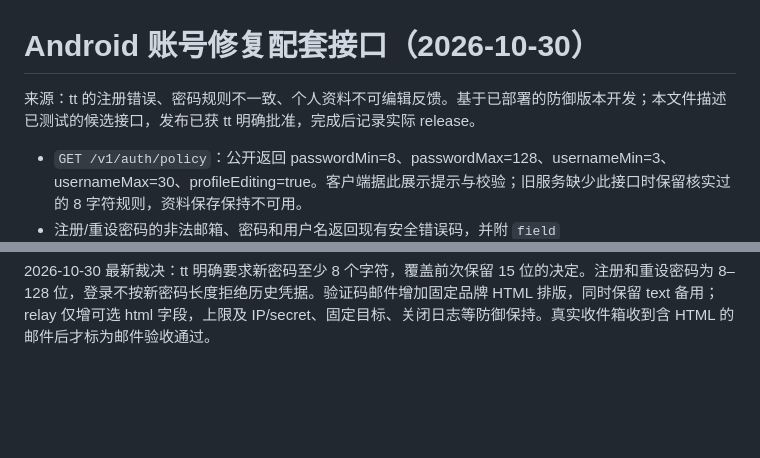
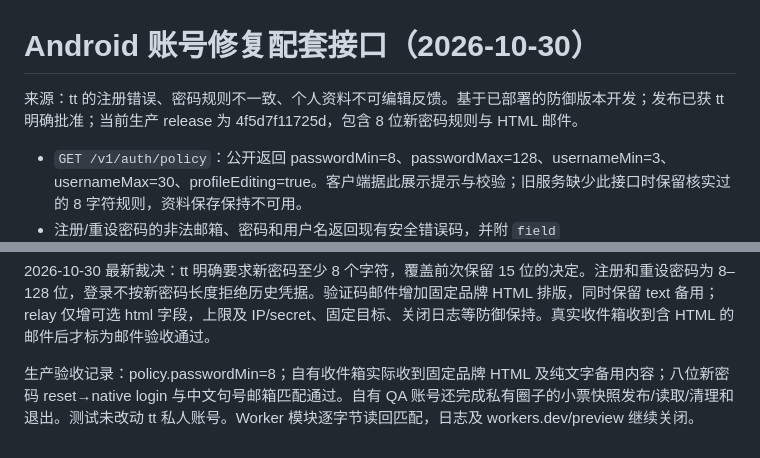
Before and after one commit to 37chengshan/xiaopiao, a Markdown page: docs/API-ACCOUNT.md, 2 parts joined by grey strips. Drawn GitHub-style; blank space fills up the shorter version.

```diff
--- a/docs/API-ACCOUNT.md
+++ b/docs/API-ACCOUNT.md
@@ -1,6 +1,6 @@
 # Android 账号修复配套接口（2026-10-30）
 
-来源：tt 的注册错误、密码规则不一致、个人资料不可编辑反馈。基于已部署的防御版本开发；本文件描述已测试的候选接口，发布已获 tt 明确批准，完成后记录实际 release。
+来源：tt 的注册错误、密码规则不一致、个人资料不可编辑反馈。基于已部署的防御版本开发；发布已获 tt 明确批准；当前生产 release 为 4f5d7f11725d，包含 8 位新密码规则与 HTML 邮件。
 
 - `GET /v1/auth/policy`：公开返回 passwordMin=8、passwordMax=128、usernameMin=3、usernameMax=30、profileEditing=true。客户端据此展示提示与校验；旧服务缺少此接口时保留核实过的 8 字符规则，资料保存保持不可用。
 - 注册/重设密码的非法邮箱、密码和用户名返回现有安全错误码，并附 `field`（email/password/username）。不返回提交值。客户端确认密码字段只在本机比较，不上传。
@@ -17,3 +17,5 @@
 补充登录兼容性：新密码仍遵守 15–128 字符；登录只验证已有密码的原值（非空且最多 128 字符），不以新密码长度拒绝历史短密码。邮箱/登录标识规范化大小写、全角字符与中文句号，密码不 trim、不规范化。回归包含历史 10 位密码退出后重登，以及中文句号邮箱。tt 提供的账号仅做存在性与验证状态只读检查，未尝试密码、改密或变更资料。
 
 2026-10-30 最新裁决：tt 明确要求新密码至少 8 个字符，覆盖前次保留 15 位的决定。注册和重设密码为 8–128 位，登录不按新密码长度拒绝历史凭据。验证码邮件增加固定品牌 HTML 排版，同时保留 text 备用；relay 仅增可选 html 字段，上限及 IP/secret、固定目标、关闭日志等防御保持。真实收件箱收到含 HTML 的邮件后才标为邮件验收通过。
+
+生产验收记录：policy.passwordMin=8；自有收件箱实际收到固定品牌 HTML 及纯文字备用内容；八位新密码 reset→native login 与中文句号邮箱匹配通过。自有 QA 账号还完成私有圈子的小票快照发布/读取/清理和退出。测试未改动 tt 私人账号。Worker 模块逐字节读回匹配，日志及 workers.dev/preview 继续关闭。
```
Also changed, not shown: docs/DEPLOY.md (+7 -1 lines), docs/deployment-work/progress.md (+2 -0 lines).
